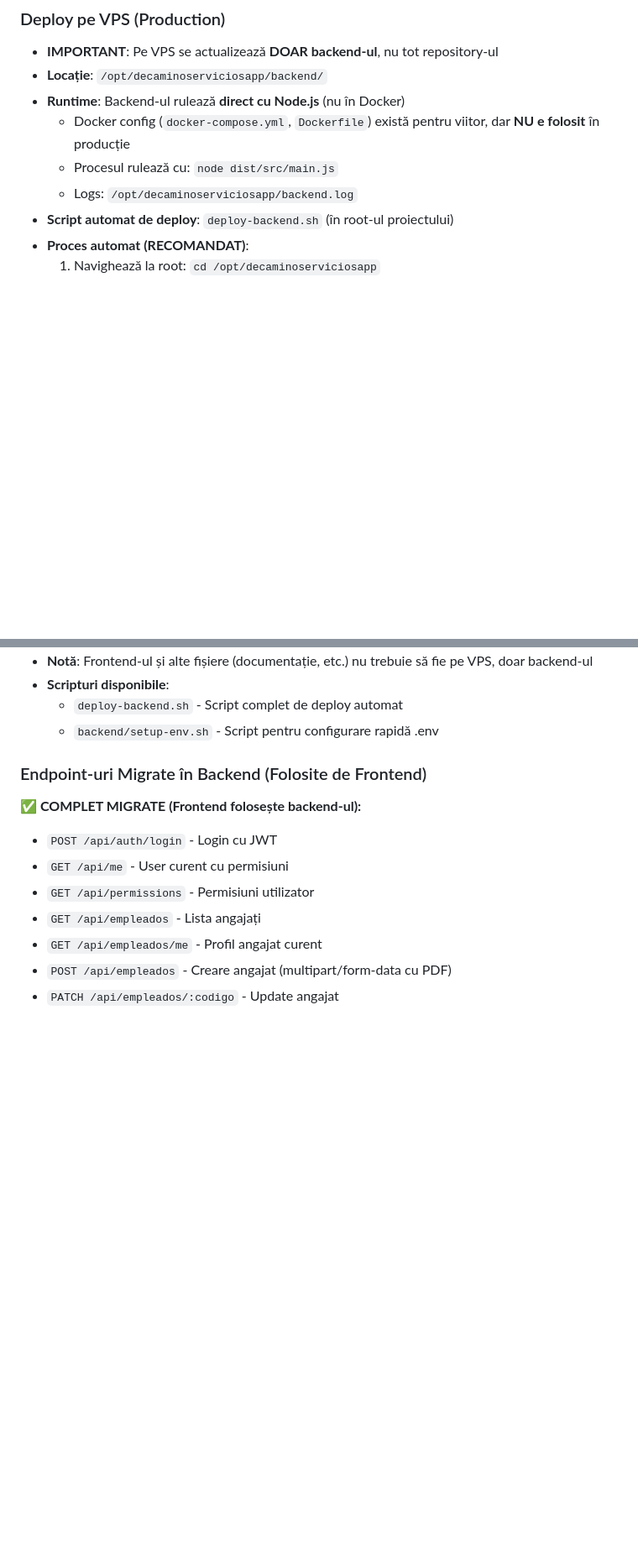
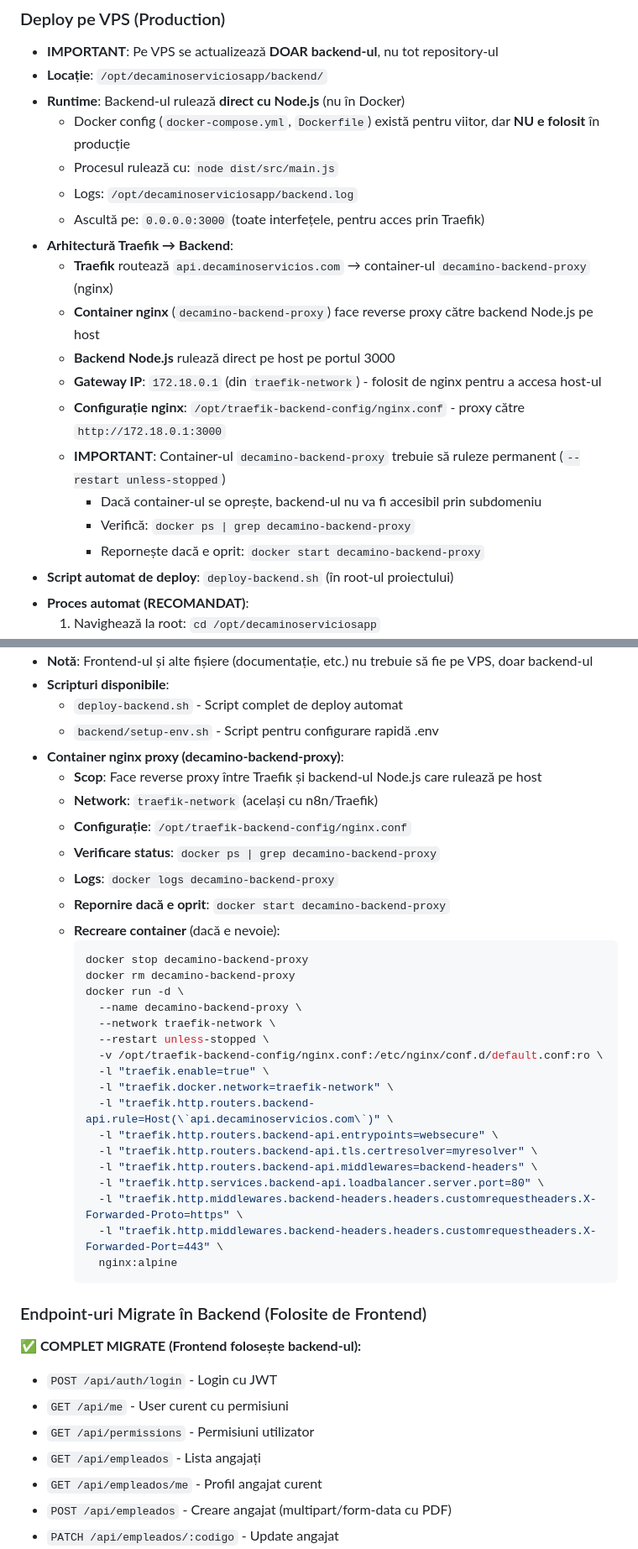
Before and after one commit to DeCamin0/decaminoserviciosapp, a Markdown page: MASTER_LEAD_INSTRUCTION.md, 2 parts joined by grey strips. Shown: that part at 84% size. Rendered like a GitHub page; blank space fills up the shorter version.

Commit message:
Documentare: arhitectură Traefik  nginx proxy  backend Node.js
- MASTER_LEAD_INSTRUCTION.md: adăugat secțiune despre container-ul nginx proxy
- MASTER_LEAD_INSTRUCTION.md: documentat arhitectura Traefik  nginx  backend
- MASTER_LEAD_INSTRUCTION.md: adăugat instrucțiuni pentru recreare container proxy
- MASTER_LEAD_INSTRUCTION.md: documentat gateway IP (172.18.0.1) și configurația nginx
- MASTER_LEAD_INSTRUCTION.md: notat importanța ca container-ul să ruleze permanent

````diff
--- a/MASTER_LEAD_INSTRUCTION.md
+++ b/MASTER_LEAD_INSTRUCTION.md
@@ -140,6 +140,17 @@
   - Docker config (`docker-compose.yml`, `Dockerfile`) există pentru viitor, dar **NU e folosit** în producție
   - Procesul rulează cu: `node dist/src/main.js`
   - Logs: `/opt/decaminoserviciosapp/backend.log`
+  - Ascultă pe: `0.0.0.0:3000` (toate interfețele, pentru acces prin Traefik)
+- **Arhitectură Traefik → Backend**:
+  - **Traefik** routează `api.decaminoservicios.com` → container-ul `decamino-backend-proxy` (nginx)
+  - **Container nginx** (`decamino-backend-proxy`) face reverse proxy către backend Node.js pe host
+  - **Backend Node.js** rulează direct pe host pe portul 3000
+  - **Gateway IP**: `172.18.0.1` (din `traefik-network`) - folosit de nginx pentru a accesa host-ul
+  - **Configurație nginx**: `/opt/traefik-backend-config/nginx.conf` - proxy către `http://172.18.0.1:3000`
+  - **IMPORTANT**: Container-ul `decamino-backend-proxy` trebuie să ruleze permanent (`--restart unless-stopped`)
+    - Dacă container-ul se oprește, backend-ul nu va fi accesibil prin subdomeniu
+    - Verifică: `docker ps | grep decamino-backend-proxy`
+    - Repornește dacă e oprit: `docker start decamino-backend-proxy`
 - **Script automat de deploy**: `deploy-backend.sh` (în root-ul proiectului)
 - **Proces automat (RECOMANDAT)**:
   1. Navighează la root: `cd /opt/decaminoserviciosapp`
@@ -169,6 +180,33 @@
 - **Scripturi disponibile**:
   - `deploy-backend.sh` - Script complet de deploy automat
   - `backend/setup-env.sh` - Script pentru configurare rapidă .env
+- **Container nginx proxy (decamino-backend-proxy)**:
+  - **Scop**: Face reverse proxy între Traefik și backend-ul Node.js care rulează pe host
+  - **Network**: `traefik-network` (același cu n8n/Traefik)
+  - **Configurație**: `/opt/traefik-backend-config/nginx.conf`
+  - **Verificare status**: `docker ps | grep decamino-backend-proxy`
+  - **Logs**: `docker logs decamino-backend-proxy`
+  - **Repornire dacă e oprit**: `docker start decamino-backend-proxy`
+  - **Recreare container** (dacă e nevoie):
+    ```bash
+    docker stop decamino-backend-proxy
+    docker rm decamino-backend-proxy
+    docker run -d \
+      --name decamino-backend-proxy \
+      --network traefik-network \
+      --restart unless-stopped \
+      -v /opt/traefik-backend-config/nginx.conf:/etc/nginx/conf.d/default.conf:ro \
+      -l "traefik.enable=true" \
+      -l "traefik.docker.network=traefik-network" \
+      -l "traefik.http.routers.backend-api.rule=Host(\`api.decaminoservicios.com\`)" \
+      -l "traefik.http.routers.backend-api.entrypoints=websecure" \
+      -l "traefik.http.routers.backend-api.tls.certresolver=myresolver" \
+      -l "traefik.http.routers.backend-api.middlewares=backend-headers" \
+      -l "traefik.http.services.backend-api.loadbalancer.server.port=80" \
+      -l "traefik.http.middlewares.backend-headers.headers.customrequestheaders.X-Forwarded-Proto=https" \
+      -l "traefik.http.middlewares.backend-headers.headers.customrequestheaders.X-Forwarded-Port=443" \
+      nginx:alpine
+    ```
 
 ### Endpoint-uri Migrate în Backend (Folosite de Frontend)
 
````
